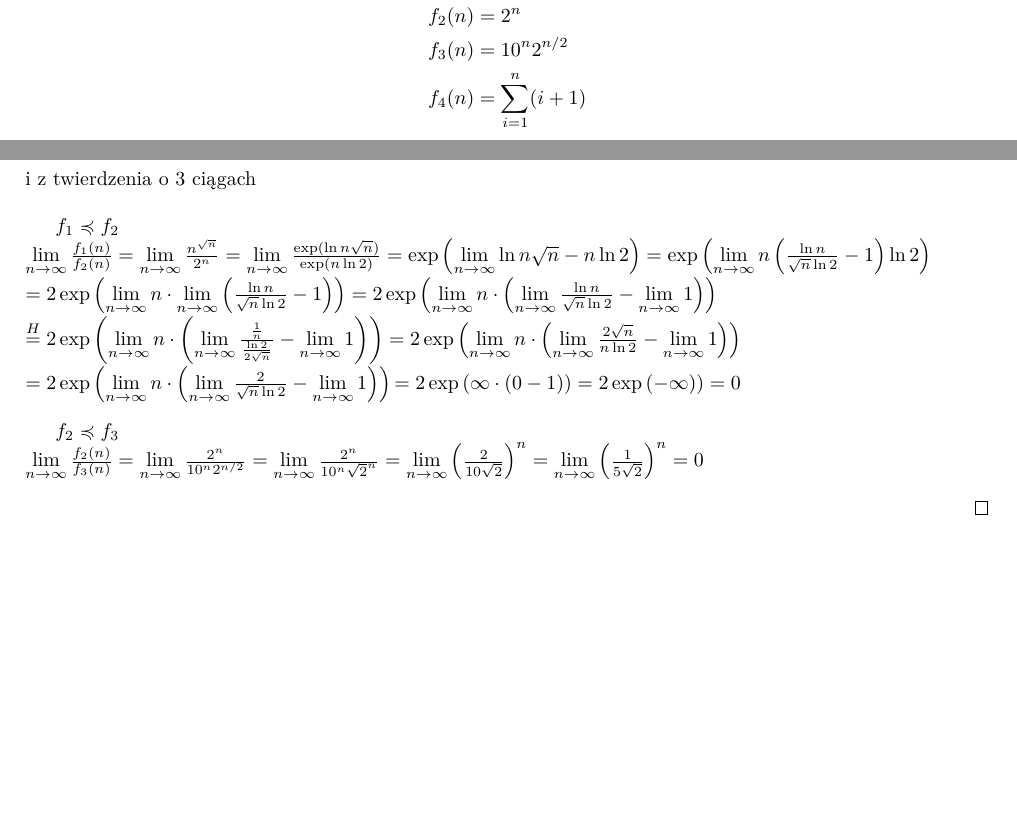
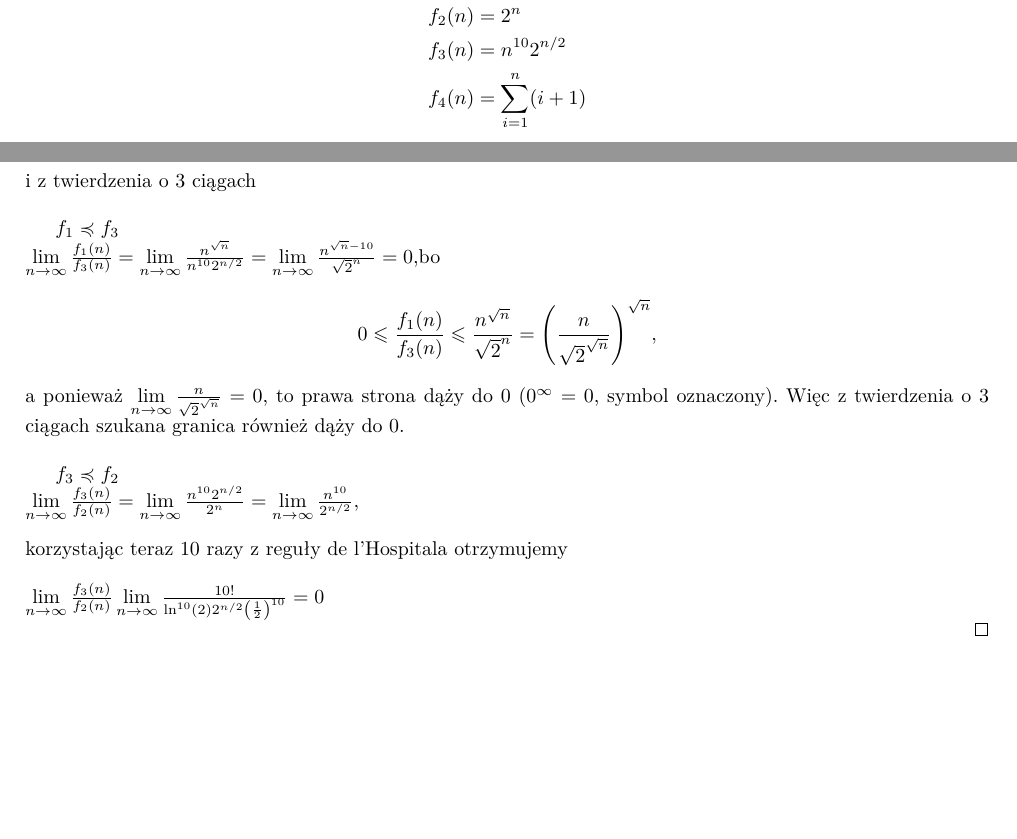
Before and after one commit to KacperBudnik/AiSD, a LaTeX document (List 2/Ciągi, dodatkowe.tex): two parts of pages 1 and 2 of 2, joined at a grey line, cut so that both start at the same text, the shorter picture padded with empty space. Compiled offline with pdfLaTeX.

Commit message:
Update dodatkowe

```diff
--- a/List 2/Ciągi, dodatkowe.tex
+++ b/List 2/Ciągi, dodatkowe.tex
@@ -68,12 +68,12 @@ $$ f_3\preccurlyeq f_2 \preccurlyeq f_1$$
 \begin{align*}
 f_1(n) &= n^{\sqrt n}\\
 f_2(n) &= 2^n\\
- f_3(n) &= 10^n2^{n/2} \\
+ f_3(n) &= n^{10}2^{n/2} \\
  f_4(n) &= \sum\limits^n_{i=1}(i+1)
 \end{align*}
 
 Twierdzę, że
-$$ f_4\preccurlyeq f_1\preccurlyeq f_2\preccurlyeq f_3$$
+$$ f_4\preccurlyeq f_1\preccurlyeq f_3\preccurlyeq f_2$$
 
 \begin{proof}
 	$ f_4\preccurlyeq f_1 $
@@ -82,13 +82,30 @@ $$ f_4\preccurlyeq f_1\preccurlyeq f_2\preccurlyeq f_3$$
 $$ 0 \le \frac{f_4(n)}{f_1(n)} = \frac{\frac{1}{2}n(n+1)}{n^{\sqrt n}} \le \frac{n^2 + n}{2n^3} \le \frac{2n^2}{2n^3}  = \frac{1}{n} \overset{n\to\infty}{\to} 0 $$
 i z twierdzenia o 3 ciągach\newline
 
-$ f_1 \preccurlyeq f_2 $
+$ f_1 \preccurlyeq f_3 $
 
-\noindent$ \lim\limits_{n\to\infty} \frac{f_1(n)}{f_2(n)} = \lim\limits_{n\to\infty} \frac{n^{\sqrt n}}{2^n} = \lim\limits_{n\to\infty} \frac{\exp({\ln n \sqrt n})}{\exp({n \ln 2})} = \exp\left(\lim\limits_{n\to\infty} \ln n \sqrt n - n\ln2 \right) = \exp\left(\lim\limits_{n\to\infty} n \left(\frac{\ln n}{\sqrt n\ln 2} - 1\right)\ln 2 \right) \\= 2\exp\left(\lim\limits_{n\to\infty} n \cdot \lim\limits_{n\to\infty} \left(\frac{\ln n}{\sqrt n\ln 2} - 1\right)\right) = 2\exp\left(\lim\limits_{n\to\infty} n \cdot \left(\lim\limits_{n\to\infty}\frac{\ln n}{\sqrt n\ln 2} - \lim\limits_{n\to\infty} 1\right)\right) \\\overset{H}{=} 2\exp\left(\lim\limits_{n\to\infty} n \cdot \left(\lim\limits_{n\to\infty}\frac{\frac{1}{n}}{\frac{\ln 2}{2\sqrt n}} - \lim\limits_{n\to\infty} 1\right)\right) = 2\exp\left(\lim\limits_{n\to\infty} n \cdot \left(\lim\limits_{n\to\infty}\frac{2\sqrt n}{n\ln 2} - \lim\limits_{n\to\infty} 1\right)\right) \\= 2\exp\left(\lim\limits_{n\to\infty} n \cdot \left(\lim\limits_{n\to\infty}\frac{2}{\sqrt n\ln 2} - \lim\limits_{n\to\infty} 1\right)\right){ = 2\exp\left( \infty \cdot \left( 0 - 1 \right)\right) = 2\exp\left(-\infty)\right)} = 0$\newline
+\noindent$ \lim\limits_{n\to\infty} \frac{f_1(n)}{f_3(n)} = \lim\limits_{n\to\infty} \frac{n^{\sqrt n}}{n^{10}2^{n/2}} = \lim\limits_{n\to\infty} \frac{n^{\sqrt n - 10}}{{\sqrt 2}^n} = 0$,bo
+$$0\le \frac{f_1(n)}{f_3(n)} \le \frac{n^{\sqrt n}}{{\sqrt 2}^n} = {\left(\frac{n}{{\sqrt 2}^{\sqrt n}}\right)}^{\sqrt n},$$
+a ponieważ
+$\lim\limits_{n\to\infty} \frac{n}{{\sqrt 2}^{\sqrt n}} = 0$, to prawa strona dąży do 0 ($0^\infty=0$, symbol oznaczony). Więc z twierdzenia o 3 ciągach szukana granica również dąży do 0.\newline
 
-$ f_2 \preccurlyeq f_3 $
+%\noindent$ \lim\limits_{n\to\infty} \frac{f_1(n)}{f_3(n)} = \lim\limits_{n\to\infty} \frac{n^{\sqrt n}}{n^{10}2^{n/2}} = \lim\limits_{n\to\infty} \frac{\ln(n^{\sqrt n})}{\ln (n^{10}2^{n/2})} = \lim\limits_{n\to\infty} \frac{\sqrt n\ln n}{10\ln n+n\ln(2)/2} \overset{H}{=} \lim\limits_{n\to\infty} \frac{\frac{\ln n}{\sqrt n}}{\frac{10}{n}+\ln(2)/2} \\= \lim\limits_{n\to\infty} \frac{\ln n}{\sqrt n}\cdot \lim\limits_{n\to\infty} \frac{1}{\frac{10}{n}+\ln(2)/2} = \frac{2}{\ln 2}\cdot\lim\limits_{n\to\infty} \frac{\ln n}{\sqrt n} \overset{H}{=} \frac{2}{\ln 2}\cdot\lim\limits_{n\to\infty} \frac{1}{n\frac{1}{2\sqrt{n}}}=\frac{2}{\ln 2}\cdot\lim\limits_{n\to\infty} \frac{2}{\sqrt n}=0$\newline
 
-\noindent$ \lim\limits_{n\to\infty} \frac{f_2(n)}{f_3(n)} = \lim\limits_{n\to\infty} \frac{{2^n}}{10^n2^{n/2}} = \lim\limits_{n\to\infty} \frac{2^n}{10^n{\sqrt2}^n} = \lim\limits_{n\to\infty} {\left(\frac{2}{10{\sqrt2}}\right)}^n = \lim\limits_{n\to\infty} {\left(\frac{1}{5{\sqrt2}}\right)}^n = 0$\newline
+$ f_3 \preccurlyeq f_2 $
+
+\noindent $ \lim\limits_{n\to\infty} \frac{f_3(n)}{f_2(n)} = \lim\limits_{n\to\infty} \frac{n^{10}2^{n/2}}{2^n} = \lim\limits_{n\to\infty} \frac{n^{10}}{2^{n/2}}$,\newline
+
+\noindent korzystając teraz 10 razy z reguły de l'Hospitala otrzymujemy\newline
+
+\noindent $\lim\limits_{n\to\infty} \frac{f_3(n)}{f_2(n)} \lim\limits_{n\to\infty} \frac{10!}{\ln^{10}(2)2^{n/2}\left(\frac{1}{2}\right)^{10}}=0$
+
+%$ f_1 \preccurlyeq f_2 $
+%
+%\noindent$ \lim\limits_{n\to\infty} \frac{f_1(n)}{f_2(n)} = \lim\limits_{n\to\infty} \frac{n^{\sqrt n}}{2^n} = \lim\limits_{n\to\infty} \frac{\exp({\ln n \sqrt n})}{\exp({n \ln 2})} = \exp\left(\lim\limits_{n\to\infty} \ln n \sqrt n - n\ln2 \right) = \exp\left(\lim\limits_{n\to\infty} n \left(\frac{\ln n}{\sqrt n\ln 2} - 1\right)\ln 2 \right) \\= 2\exp\left(\lim\limits_{n\to\infty} n \cdot \lim\limits_{n\to\infty} \left(\frac{\ln n}{\sqrt n\ln 2} - 1\right)\right) = 2\exp\left(\lim\limits_{n\to\infty} n \cdot \left(\lim\limits_{n\to\infty}\frac{\ln n}{\sqrt n\ln 2} - \lim\limits_{n\to\infty} 1\right)\right) \\\overset{H}{=} 2\exp\left(\lim\limits_{n\to\infty} n \cdot \left(\lim\limits_{n\to\infty}\frac{\frac{1}{n}}{\frac{\ln 2}{2\sqrt n}} - \lim\limits_{n\to\infty} 1\right)\right) = 2\exp\left(\lim\limits_{n\to\infty} n \cdot \left(\lim\limits_{n\to\infty}\frac{2\sqrt n}{n\ln 2} - \lim\limits_{n\to\infty} 1\right)\right) \\= 2\exp\left(\lim\limits_{n\to\infty} n \cdot \left(\lim\limits_{n\to\infty}\frac{2}{\sqrt n\ln 2} - \lim\limits_{n\to\infty} 1\right)\right){ = 2\exp\left( \infty \cdot \left( 0 - 1 \right)\right) = 2\exp\left(-\infty)\right)} = 0$\newline
+%
+%$ f_2 \preccurlyeq f_3 $
+%
+%\noindent$ \lim\limits_{n\to\infty} \frac{f_2(n)}{f_3(n)} = \lim\limits_{n\to\infty} \frac{{2^n}}{10^n2^{n/2}} = \lim\limits_{n\to\infty} \frac{2^n}{10^n{\sqrt2}^n} = \lim\limits_{n\to\infty} {\left(\frac{2}{10{\sqrt2}}\right)}^n = \lim\limits_{n\to\infty} {\left(\frac{1}{5{\sqrt2}}\right)}^n = 0$\newline
 
 \end{proof}
 
```
Also changed, not shown: List 2/Ciągi, dodatkowe.pdf.
